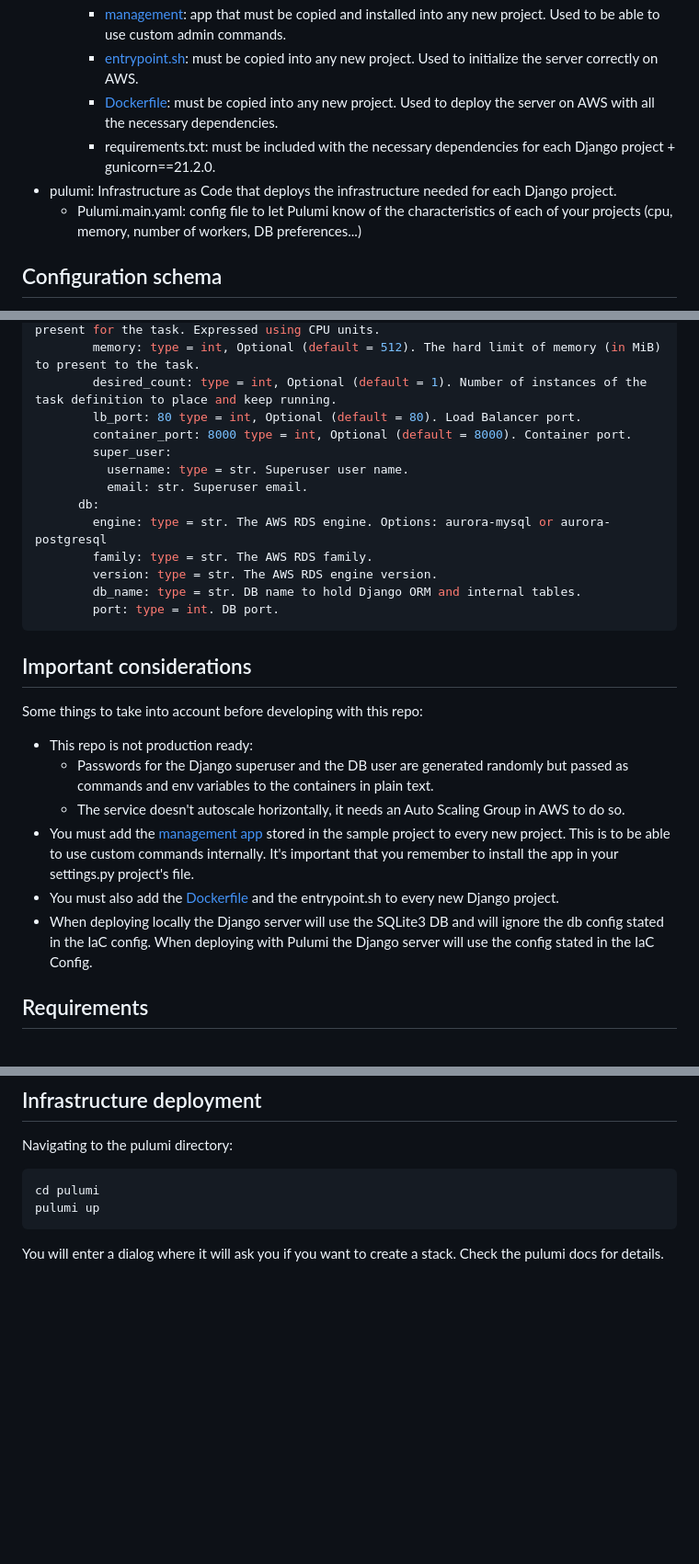
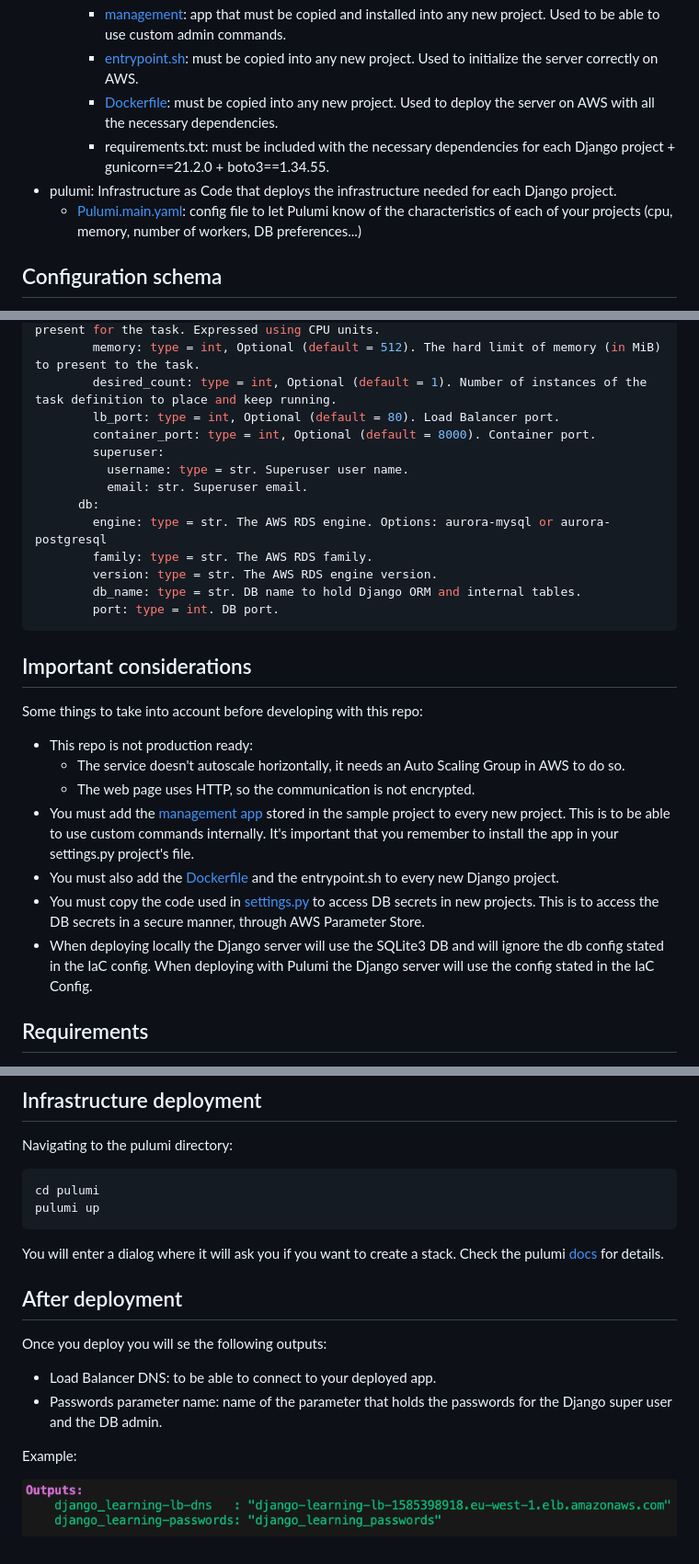
Before and after one commit to ajaen4/django-serverless, a Markdown page: README.md, 3 parts joined by grey strips. Shown: that part at 92% size. GitHub-like rendering; pictures changed too: images/outputs.png (added); blank space fills up the shorter version.

Commit message:
Access secrets securely through the parameter store

````diff
--- a/README.md
+++ b/README.md
@@ -32,9 +32,9 @@ Components per Django project:
     - [management](https://github.com/ajaen4/django-serverless/tree/main/django_services/django_learning/management): app that must be copied and installed into any new project. Used to be able to use custom admin commands.
     - [entrypoint.sh](https://github.com/ajaen4/django-serverless/blob/main/django_services/django_learning/entrypoint.sh): must be copied into any new project. Used to initialize the server correctly on AWS.
     - [Dockerfile](https://github.com/ajaen4/django-serverless/blob/main/django_services/django_learning/Dockerfile): must be copied into any new project. Used to deploy the server on AWS with all the necessary dependencies.
-    - requirements.txt: must be included with the necessary dependencies for each Django project + gunicorn==21.2.0.
+    - requirements.txt: must be included with the necessary dependencies for each Django project + gunicorn==21.2.0 + boto3==1.34.55.
 - pulumi: Infrastructure as Code that deploys the infrastructure needed for each Django project.
-  - Pulumi.main.yaml: config file to let Pulumi know of the characteristics of each of your projects (cpu, memory, number of workers, DB preferences...)
+  - [Pulumi.main.yaml](https://github.com/ajaen4/django-serverless/blob/main/pulumi/Pulumi.main.yaml): config file to let Pulumi know of the characteristics of each of your projects (cpu, memory, number of workers, DB preferences...)
 
 ## Configuration schema
 
@@ -52,9 +52,9 @@ config:
         cpu: type = int, Optional (default = 256). The hard limit of CPU units to present for the task. Expressed using CPU units.
         memory: type = int, Optional (default = 512). The hard limit of memory (in MiB) to present to the task.
         desired_count: type = int, Optional (default = 1). Number of instances of the task definition to place and keep running.
-        lb_port: 80 type = int, Optional (default = 80). Load Balancer port.
-        container_port: 8000 type = int, Optional (default = 8000). Container port.
-        super_user:
+        lb_port: type = int, Optional (default = 80). Load Balancer port.
+        container_port: type = int, Optional (default = 8000). Container port.
+        superuser:
           username: type = str. Superuser user name.
           email: str. Superuser email.
       db:
@@ -70,13 +70,12 @@ config:
 Some things to take into account before developing with this repo:
 
 - This repo is not production ready:
-  - Passwords for the Django superuser and the DB user are generated randomly but passed as commands and env variables to the containers in plain text.
   - The service doesn't autoscale horizontally, it needs an Auto Scaling Group in AWS to do so.
+  - The web page uses HTTP, so the communication is not encrypted.
 - You must add the [management app](https://github.com/ajaen4/django-serverless/tree/main/django_services/django_learning/management) stored in the sample project to every new project. This is to be able to use custom commands internally. It's important that you remember to install the app in your settings.py project's file.
 - You must also add the [Dockerfile](https://github.com/ajaen4/django-serverless/blob/main/django_services/django_learning/Dockerfile) and the entrypoint.sh to every new Django project.
+- You must copy the code used in [settings.py](https://github.com/ajaen4/django-serverless/blob/main/django_services/django_learning/django_learning/settings.py) to access DB secrets in new projects. This is to access the DB secrets in a secure manner, through AWS Parameter Store.
 - When deploying locally the Django server will use the SQLite3 DB and will ignore the db config stated in the IaC config. When deploying with Pulumi the Django server will use the config stated in the IaC Config.
-
-
 
 ## Requirements
 
@@ -114,4 +113,16 @@ cd pulumi
 pulumi up
 ```
 
-You will enter a dialog where it will ask you if you want to create a stack. Check the pulumi docs for details.
+You will enter a dialog where it will ask you if you want to create a stack. Check the pulumi [docs](https://www.pulumi.com/docs/concepts/stack/) for details.
+
+## After deployment
+
+Once you deploy you will se the following outputs:
+
+- Load Balancer DNS: to be able to connect to your deployed app.
+- Passwords parameter name: name of the parameter that holds the passwords for the Django super user and the DB admin.
+
+Example:
+<p align="center">
+  <img src="images/outputs.png?raw=true" alt="Architecture">
+</p>
````
Also changed, not shown: other parts of README.md (+1 -1 lines), 9 other files.
